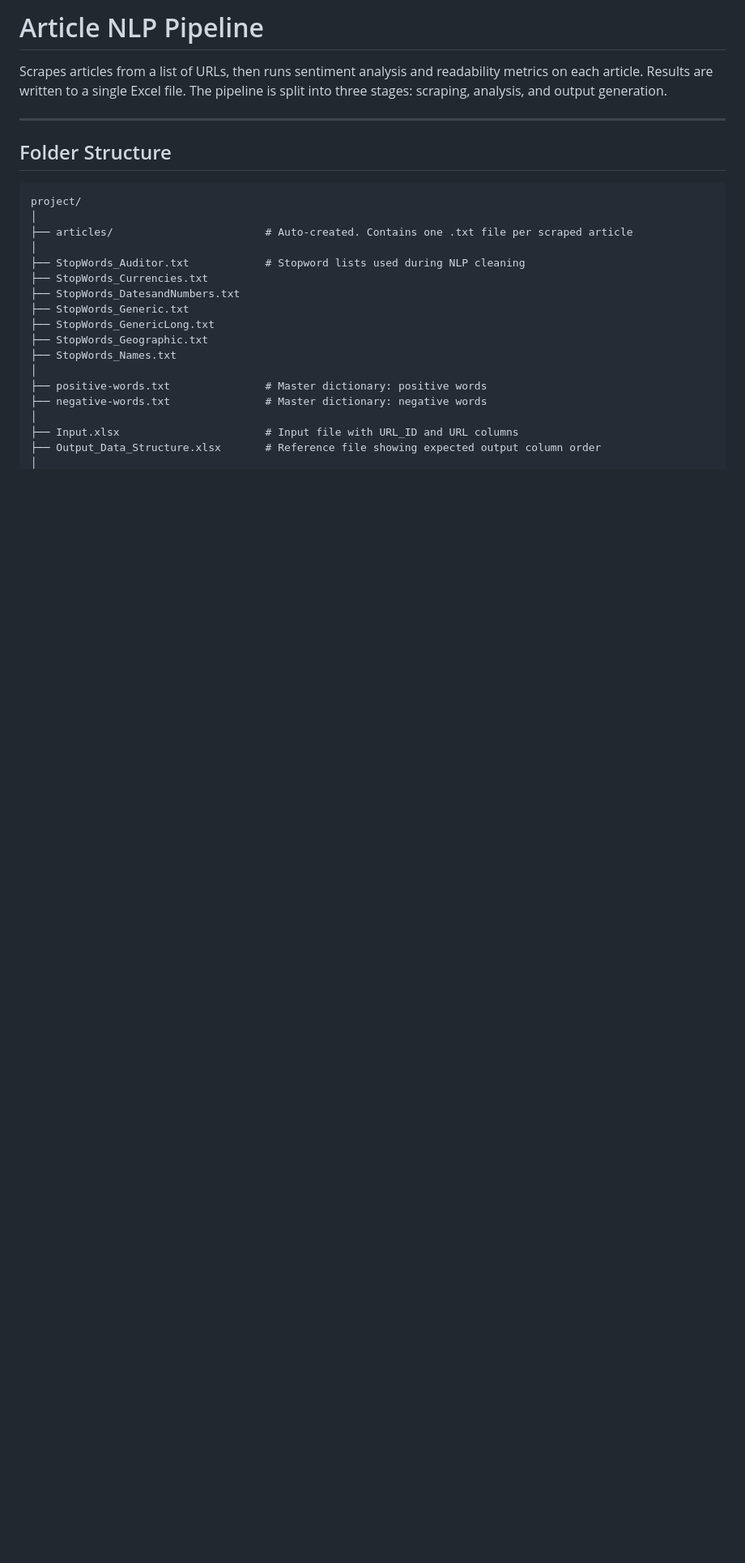
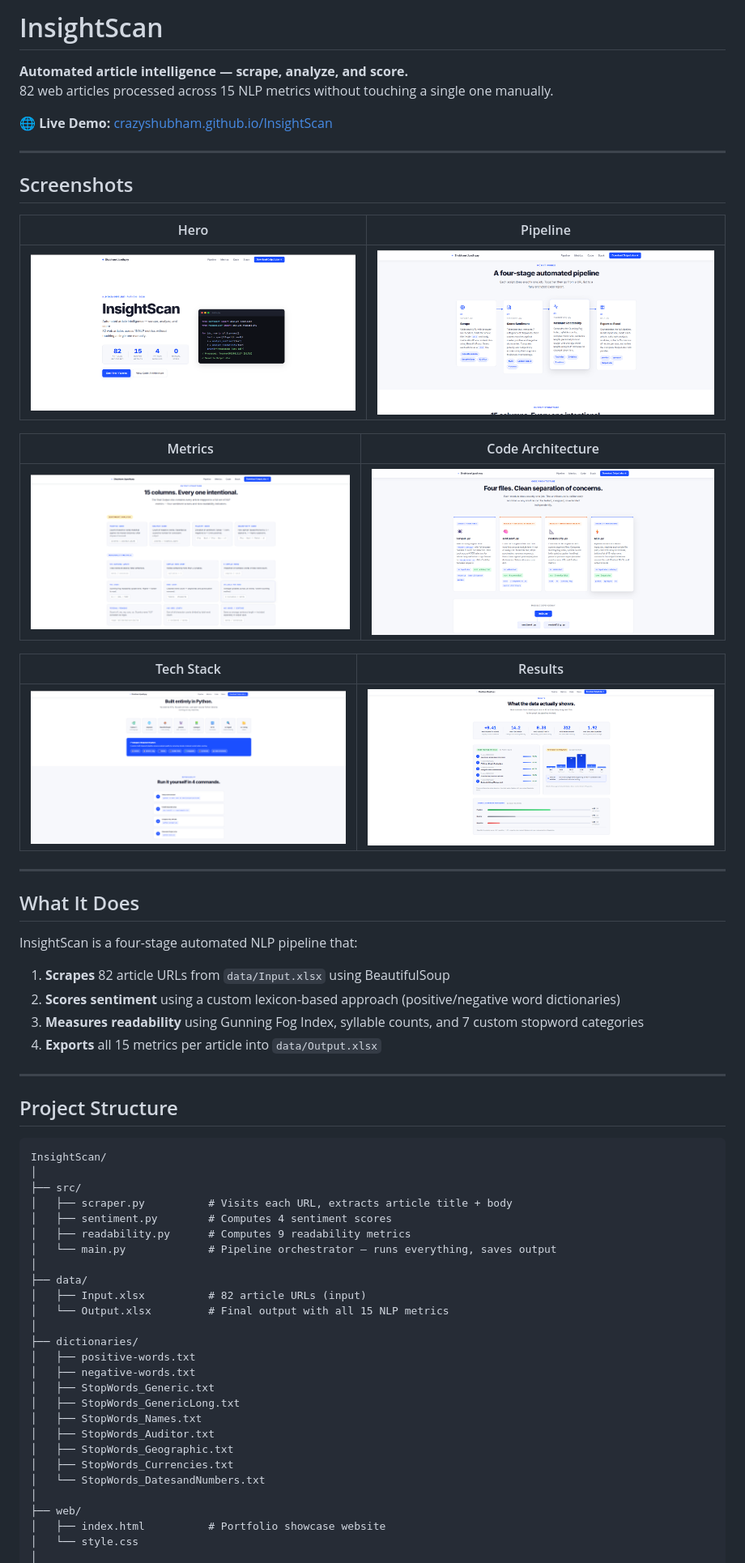
Before and after one commit to crazyshubham/InsightScan, a Markdown page: README.md, the part around one of its changes. Shown at 81% size. Drawn GitHub-style; blank space fills up the shorter version.

````diff
--- a/README.md
+++ b/README.md
@@ -1,27 +1,66 @@
-# Article NLP Pipeline
+# InsightScan
 
-Scrapes articles from a list of URLs, then runs sentiment analysis and readability metrics on each article. Results are written to a single Excel file. The pipeline is split into three stages: scraping, analysis, and output generation.
+**Automated article intelligence — scrape, analyze, and score.**
+82 web articles processed across 15 NLP metrics without touching a single one manually.
+
+🌐 **Live Demo:** [crazyshubham.github.io/InsightScan](https://crazyshubham.github.io/InsightScan/)
 
 ---
 
-## Folder Structure
+## Screenshots
+
+| Hero | Pipeline |
+|---|---|
+| ![Hero](screenshots/1.png) | ![Pipeline](screenshots/2.png) |
+
+| Metrics | Code Architecture |
+|---|---|
+| ![Metrics](screenshots/3.png) | ![Architecture](screenshots/4.png) |
+
+| Tech Stack | Results |
+|---|---|
+| ![Stack](screenshots/5.png) | ![Results](screenshots/6.png) |
+
+---
+
+## What It Does
+
+InsightScan is a four-stage automated NLP pipeline that:
+
+1. **Scrapes** 82 article URLs from `data/Input.xlsx` using BeautifulSoup
+2. **Scores sentiment** using a custom lexicon-based approach (positive/negative word dictionaries)
+3. **Measures readability** using Gunning Fog Index, syllable counts, and 7 custom stopword categories
+4. **Exports** all 15 metrics per article into `data/Output.xlsx`
+
+---
+
+## Project Structure
 
 ```
-project/
+InsightScan/
 │
-├── articles/                        # Auto-created. Contains one .txt file per scraped article
+├── src/
+│   ├── scraper.py          # Visits each URL, extracts article title + body
+│   ├── sentiment.py        # Computes 4 sentiment scores
+│   ├── readability.py      # Computes 9 readability metrics
+│   └── main.py             # Pipeline orchestrator — runs everything, saves output
 │
-├── StopWords_Auditor.txt            # Stopword lists used during NLP cleaning
-├── StopWords_Currencies.txt
-├── StopWords_DatesandNumbers.txt
-├── StopWords_Generic.txt
-├── StopWords_GenericLong.txt
-├── StopWords_Geographic.txt
-├── StopWords_Names.txt
+├── data/
+│   ├── Input.xlsx          # 82 article URLs (input)
+│   └── Output.xlsx         # Final output with all 15 NLP metrics
 │
-├── positive-words.txt               # Master dictionary: positive words
-├── negative-words.txt               # Master dictionary: negative words
+├── dictionaries/
+│   ├── positive-words.txt
+│   ├── negative-words.txt
+│   ├── StopWords_Generic.txt
+│   ├── StopWords_GenericLong.txt
+│   ├── StopWords_Names.txt
+│   ├── StopWords_Auditor.txt
+│   ├── StopWords_Geographic.txt
+│   ├── StopWords_Currencies.txt
+│   └── StopWords_DatesandNumbers.txt
 │
-├── Input.xlsx                       # Input file with URL_ID and URL columns
-├── Output_Data_Structure.xlsx       # Reference file showing expected output column order
+├── web/
+│   ├── index.html          # Portfolio showcase website
+│   └── style.css
 │
````
Also changed, not shown: other parts of README.md (+92 -62 lines).
